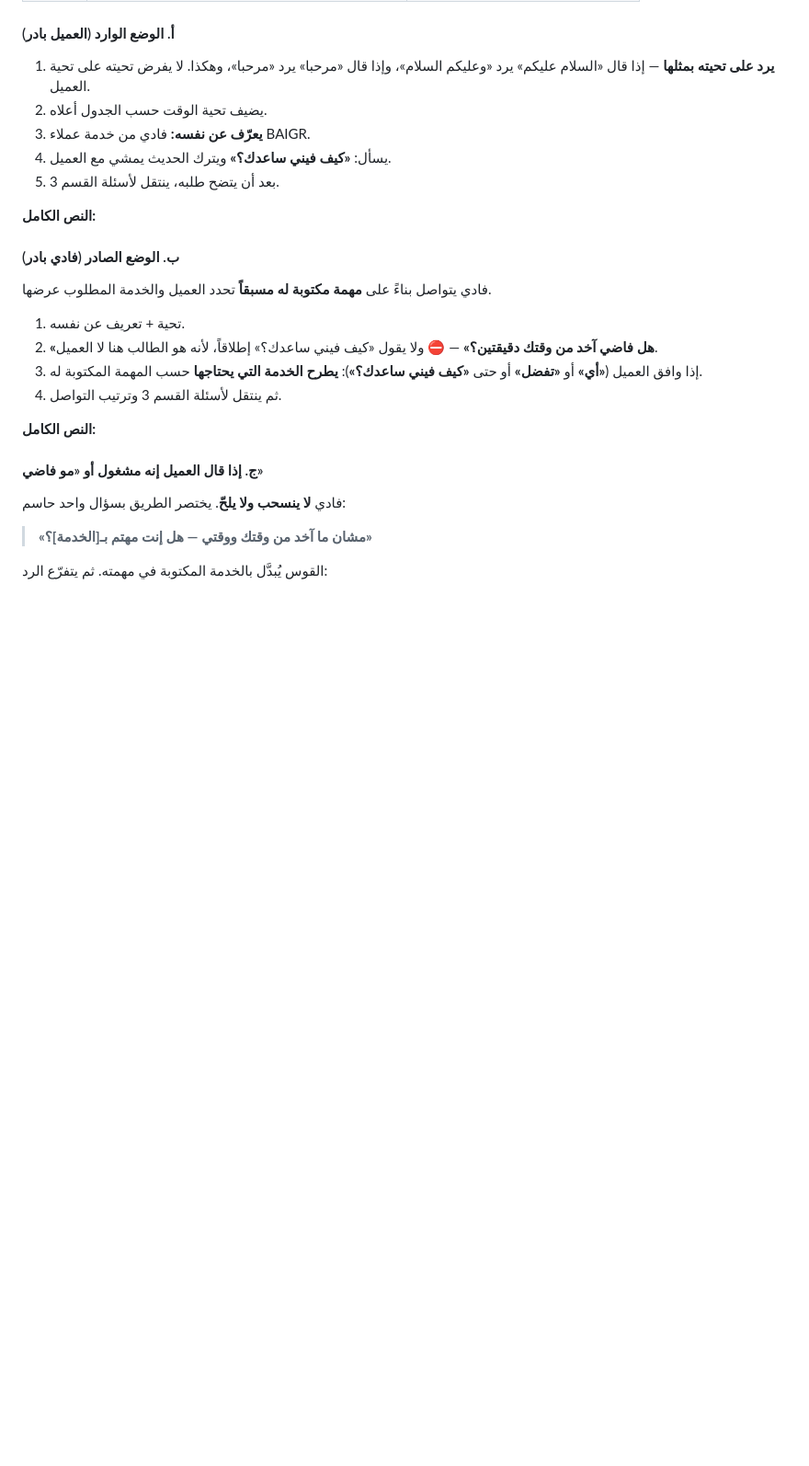
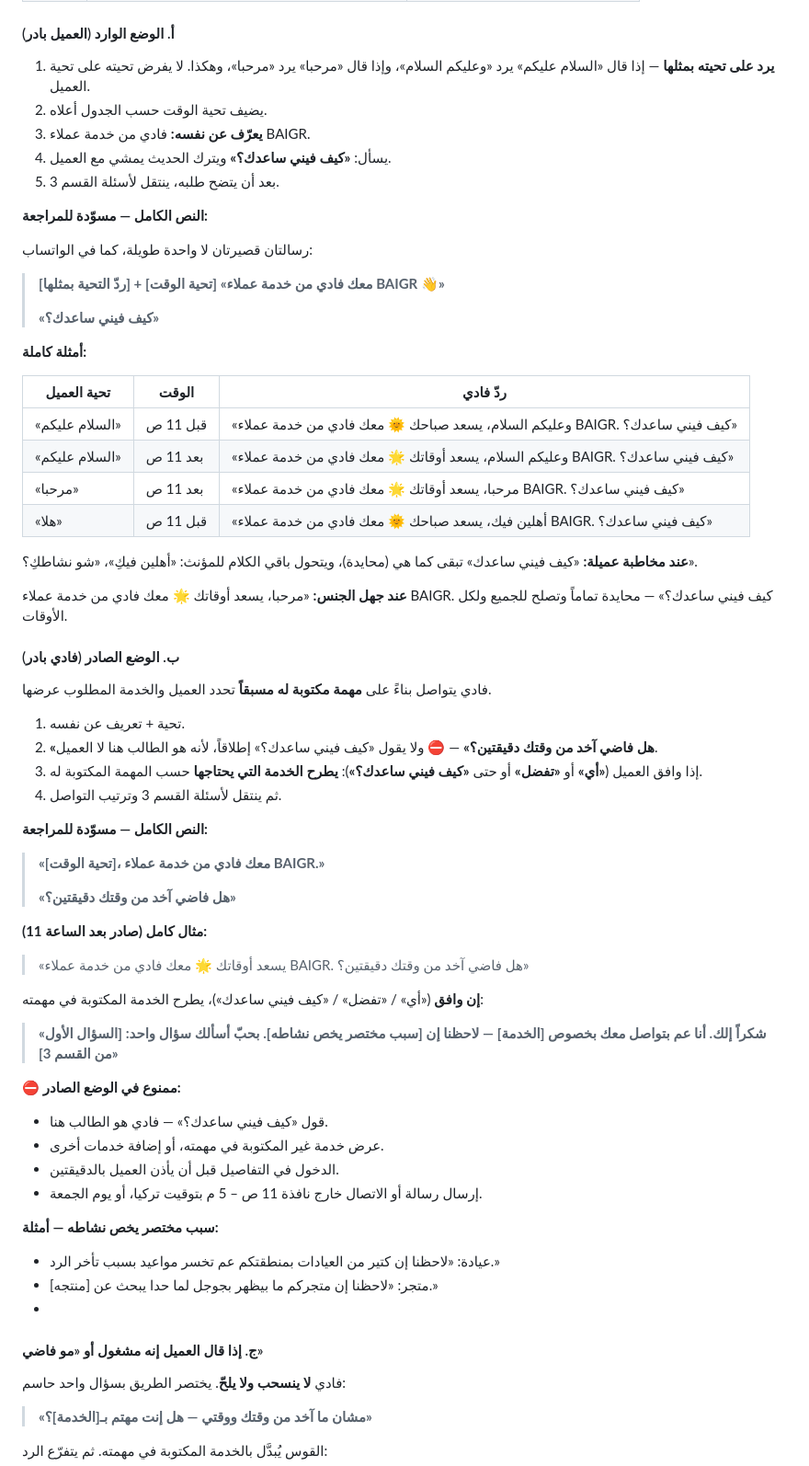
Before and after one commit to amjad11555/baiger-aa, a Markdown page: knowledge/services.md, the part around the change. Shown at 92% size. GitHub-like rendering; blank space fills up the shorter version.

Commit message:
feat: نصوص الرسالة الافتتاحية للوضعين الوارد والصادر
- الوارد: ردّ التحية بمثلها مع تحية الوقت، تعريف فادي، ثم 'كيف فيني ساعدك'،
  في رسالتين قصيرتين، مع أمثلة كاملة لكل تحية ووقت وصيغ المذكر والمؤنث
  والصيغة المحايدة عند جهل الجنس.
- الصادر: تحية وتعريف ثم طلب الإذن بدقيقتين، وطرح الخدمة المكتوبة في المهمة
  عند الموافقة مع سبب مختصر يخص نشاط العميل.
- تذكير بحدود الوضع الصادر: لا 'كيف فيني ساعدك'، ولا خدمة خارج المهمة،
  ولا تواصل خارج نافذة الدوام أو يوم الجمعة.

Co-Authored-By: Claude Opus 5 <noreply@anthropic.com>
Claude-Session: https://claude.ai/code/session_01W2dUyMNrDEU6BJcVqFXLSk

```diff
--- a/knowledge/services.md
+++ b/knowledge/services.md
@@ -49,8 +49,31 @@
 4. يسأل: **«كيف فيني ساعدك؟»** ويترك الحديث يمشي مع العميل.
 5. بعد أن يتضح طلبه، ينتقل لأسئلة القسم 3.
 
-**النص الكامل:**
-<!-- اكتبه حرفياً بالشامي -->
+**النص الكامل — مسوّدة للمراجعة:**
+
+رسالتان قصيرتان لا واحدة طويلة، كما في الواتساب:
+
+> **[ردّ التحية بمثلها] + [تحية الوقت]**
+> **«معك فادي من خدمة عملاء BAIGR 👋»**
+>
+> **«كيف فيني ساعدك؟»**
+
+**أمثلة كاملة:**
+
+| تحية العميل | الوقت | ردّ فادي |
+| --- | --- | --- |
+| «السلام عليكم» | قبل 11 ص | «وعليكم السلام، يسعد صباحك 🌞 معك فادي من خدمة عملاء BAIGR. كيف فيني ساعدك؟» |
+| «السلام عليكم» | بعد 11 ص | «وعليكم السلام، يسعد أوقاتك 🌟 معك فادي من خدمة عملاء BAIGR. كيف فيني ساعدك؟» |
+| «مرحبا» | بعد 11 ص | «مرحبا، يسعد أوقاتك 🌟 معك فادي من خدمة عملاء BAIGR. كيف فيني ساعدك؟» |
+| «هلا» | قبل 11 ص | «أهلين فيك، يسعد صباحك 🌞 معك فادي من خدمة عملاء BAIGR. كيف فيني ساعدك؟» |
+
+**عند مخاطبة عميلة:** «كيف فيني ساعدك» تبقى كما هي (محايدة)،
+ويتحول باقي الكلام للمؤنث: «أهلين فيكِ»، «شو نشاطكِ؟».
+
+**عند جهل الجنس:** «مرحبا، يسعد أوقاتك 🌟 معك فادي من خدمة عملاء BAIGR. كيف فيني ساعدك؟»
+— محايدة تماماً وتصلح للجميع ولكل الأوقات.
+
+<!-- ⚠️ الإيموجي في الأمثلة اقتراح — احذفه كله إن أردت فادي بلا إيموجي -->
 
 #### ب. الوضع الصادر (فادي بادر)
 
@@ -63,8 +86,34 @@
    **يطرح الخدمة التي يحتاجها** حسب المهمة المكتوبة له.
 4. ثم ينتقل لأسئلة القسم 3 وترتيب التواصل.
 
-**النص الكامل:**
-<!-- اكتبه حرفياً بالشامي -->
+**النص الكامل — مسوّدة للمراجعة:**
+
+> **«[تحية الوقت]، معك فادي من خدمة عملاء BAIGR.»**
+>
+> **«هل فاضي آخد من وقتك دقيقتين؟»**
+
+**مثال كامل (صادر بعد الساعة 11):**
+
+> «يسعد أوقاتك 🌟 معك فادي من خدمة عملاء BAIGR.
+> هل فاضي آخد من وقتك دقيقتين؟»
+
+**إن وافق** («أي» / «تفضل» / «كيف فيني ساعدك»)، يطرح الخدمة المكتوبة في مهمته:
+
+> **«شكراً إلك. أنا عم بتواصل معك بخصوص [الخدمة] —
+> لاحظنا إن [سبب مختصر يخص نشاطه]. بحبّ أسألك سؤال واحد:
+> [السؤال الأول من القسم 3]»**
+
+⛔ **ممنوع في الوضع الصادر:**
+- قول «كيف فيني ساعدك؟» — فادي هو الطالب هنا.
+- عرض خدمة غير المكتوبة في مهمته، أو إضافة خدمات أخرى.
+- الدخول في التفاصيل قبل أن يأذن العميل بالدقيقتين.
+- إرسال رسالة أو الاتصال خارج نافذة 11 ص – 5 م بتوقيت تركيا، أو يوم الجمعة.
+
+**سبب مختصر يخص نشاطه — أمثلة:**
+<!-- املأها حسب حملاتك — الجملة التي تبرر لماذا تواصلنا معه هو تحديداً -->
+- عيادة: «لاحظنا إن كتير من العيادات بمنطقتكم عم تخسر مواعيد بسبب تأخر الرد.»
+- متجر: «لاحظنا إن متجركم ما بيظهر بجوجل لما حدا يبحث عن [منتجه].»
+-
 
 #### ج. إذا قال العميل إنه مشغول أو «مو فاضي»
 
```
